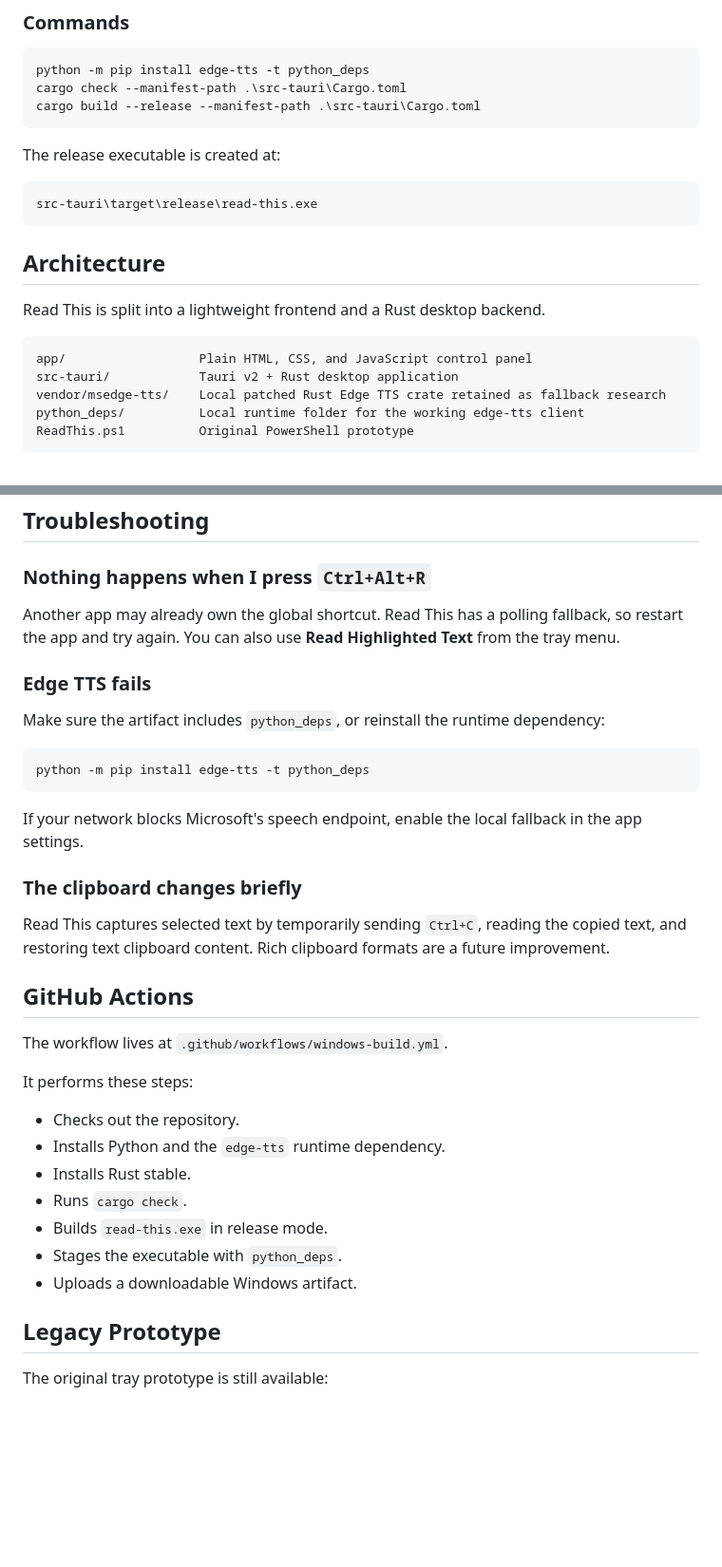
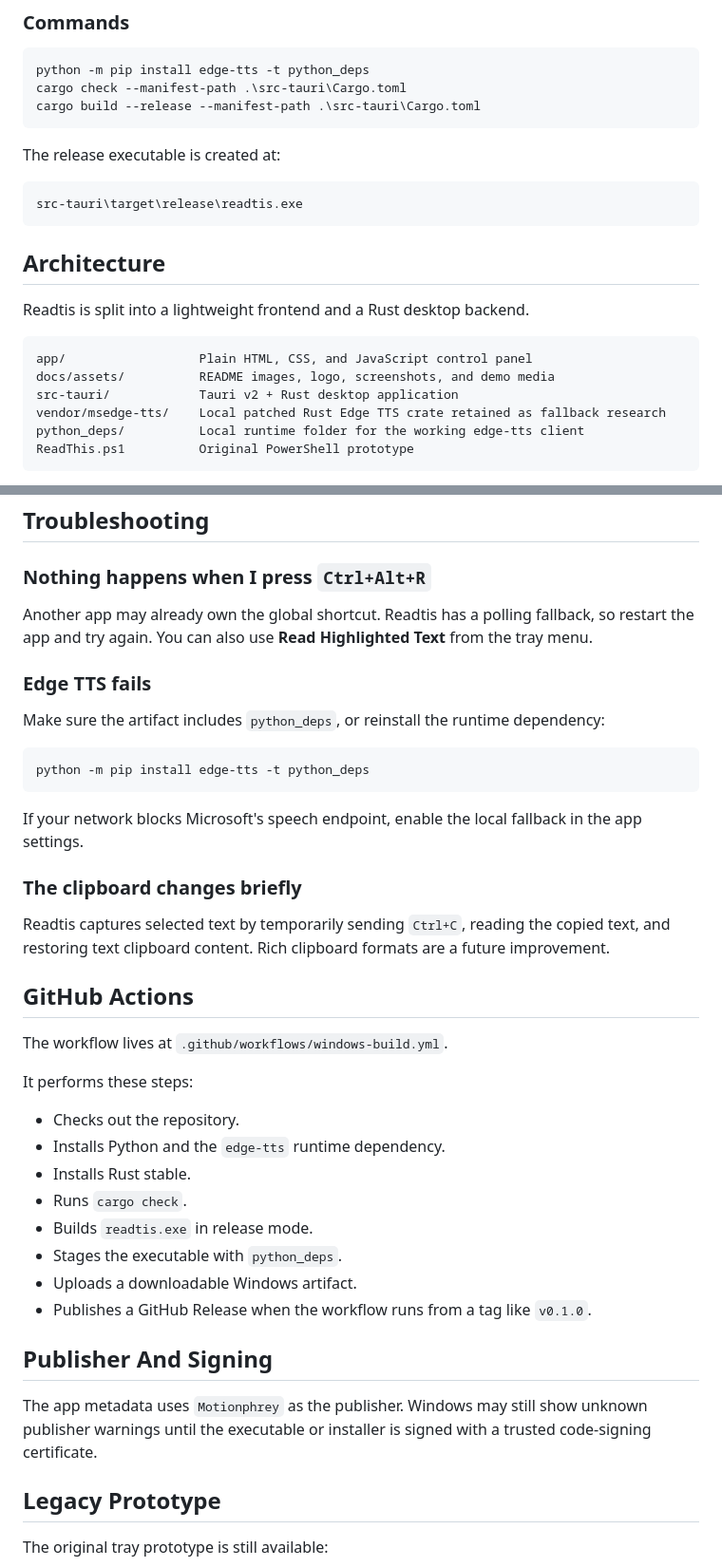
Before and after one commit to Gphrey/Read_this, a Markdown page: README.md, 2 parts joined by grey strips. Shown at 95% size. Drawn GitHub-style; blank space fills up the shorter version.

````diff
--- a/README.md
+++ b/README.md
@@ -67,15 +151,16 @@ cargo build --release --manifest-path .\src-tauri\Cargo.toml
 The release executable is created at:
 
 ```text
-src-tauri\target\release\read-this.exe
+src-tauri\target\release\readtis.exe
 ```
 
 ## Architecture
 
-Read This is split into a lightweight frontend and a Rust desktop backend.
+Readtis is split into a lightweight frontend and a Rust desktop backend.
 
 ```text
 app/                  Plain HTML, CSS, and JavaScript control panel
+docs/assets/          README images, logo, screenshots, and demo media
 src-tauri/            Tauri v2 + Rust desktop application
 vendor/msedge-tts/    Local patched Rust Edge TTS crate retained as fallback research
 python_deps/          Local runtime folder for the working edge-tts client
@@ -100,7 +185,7 @@ Edge TTS is network-backed. Short text usually starts quickly, but longer select
 
 ### Nothing happens when I press `Ctrl+Alt+R`
 
-Another app may already own the global shortcut. Read This has a polling fallback, so restart the app and try again. You can also use **Read Highlighted Text** from the tray menu.
+Another app may already own the global shortcut. Readtis has a polling fallback, so restart the app and try again. You can also use **Read Highlighted Text** from the tray menu.
 
 ### Edge TTS fails
 
@@ -114,7 +199,7 @@ If your network blocks Microsoft's speech endpoint, enable the local fallback in
 
 ### The clipboard changes briefly
 
-Read This captures selected text by temporarily sending `Ctrl+C`, reading the copied text, and restoring text clipboard content. Rich clipboard formats are a future improvement.
+Readtis captures selected text by temporarily sending `Ctrl+C`, reading the copied text, and restoring text clipboard content. Rich clipboard formats are a future improvement.
 
 ## GitHub Actions
 
@@ -126,9 +211,14 @@ It performs these steps:
 - Installs Python and the `edge-tts` runtime dependency.
 - Installs Rust stable.
 - Runs `cargo check`.
-- Builds `read-this.exe` in release mode.
+- Builds `readtis.exe` in release mode.
 - Stages the executable with `python_deps`.
 - Uploads a downloadable Windows artifact.
+- Publishes a GitHub Release when the workflow runs from a tag like `v0.1.0`.
+
+## Publisher And Signing
+
+The app metadata uses `Motionphrey` as the publisher. Windows may still show unknown publisher warnings until the executable or installer is signed with a trusted code-signing certificate.
 
 ## Legacy Prototype
 
````
Also changed, not shown: other parts of README.md (+94 -10 lines), docs/assets/readtis-logo.png (added), 18 other files.
